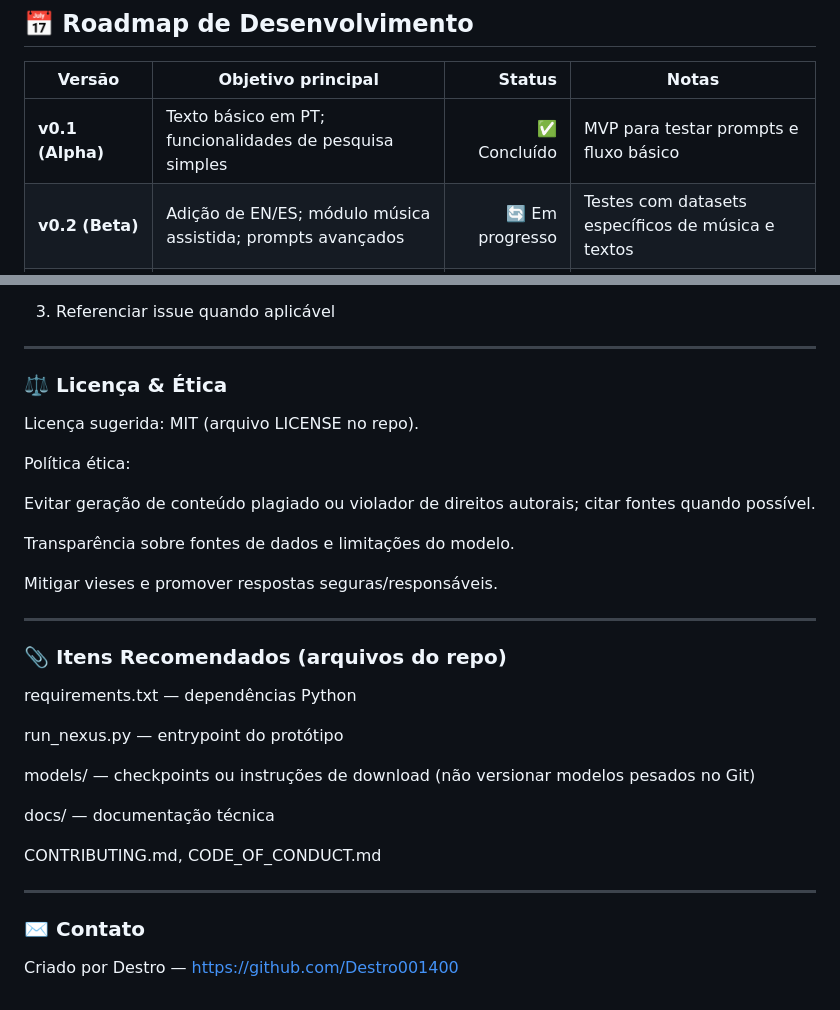
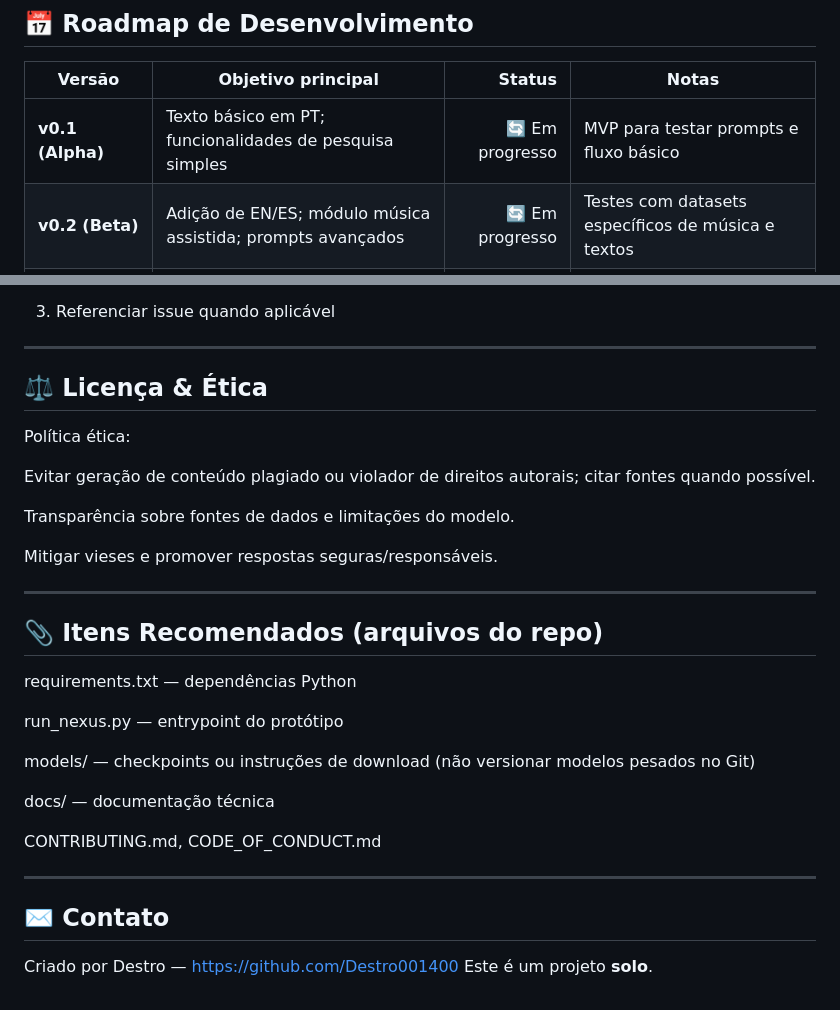
Before and after one commit to Destro001400/Nexus, a Markdown page: README.md, 2 parts joined by grey strips. Rendered like a GitHub page.

```diff
--- a/README.md
+++ b/README.md
@@ -59,7 +59,7 @@ Nexus é um modelo de linguagem grande (LLM) pensado para **pesquisa acadêmica*
 
 | Versão | Objetivo principal | Status | Notas |
 |--------|--------------------|--------:|-------|
-| **v0.1 (Alpha)** | Texto básico em PT; funcionalidades de pesquisa simples | ✅ Concluído | MVP para testar prompts e fluxo básico |
+| **v0.1 (Alpha)** | Texto básico em PT; funcionalidades de pesquisa simples | 🔄 Em progresso | MVP para testar prompts e fluxo básico |
 | **v0.2 (Beta)** | Adição de EN/ES; módulo música assistida; prompts avançados | 🔄 Em progresso | Testes com datasets específicos de música e textos |
 | **v1.0 (Release)** | Versão Pro com múltiplos módulos; otimizações de performance | 🔜 Planejado | Preparar infra para modelos maiores |
 | **v2.0+** | Plugins comunitários; visualizações interativas; custom profiles | 🔮 Futuro | Roadmap aberto para contribuições da comunidade |
@@ -163,9 +163,8 @@ Fluxo sugerido:
 
 ---
 
-### ⚖️ Licença & Ética
+## ⚖️ Licença & Ética
 
-Licença sugerida: MIT (arquivo LICENSE no repo).
 
 Política ética:
 
@@ -180,7 +179,7 @@ Mitigar vieses e promover respostas seguras/responsáveis.
 
 ---
 
-### 📎 Itens Recomendados (arquivos do repo)
+## 📎 Itens Recomendados (arquivos do repo)
 
 requirements.txt — dependências Python
 
@@ -196,6 +195,7 @@ CONTRIBUTING.md, CODE_OF_CONDUCT.md
 
 ---
 
-### ✉️ Contato
+## ✉️ Contato
 
 Criado por Destro — https://github.com/Destro001400
+Este é um projeto **solo**.
```
Also changed, not shown: other parts of README.md (+4 -4 lines).
